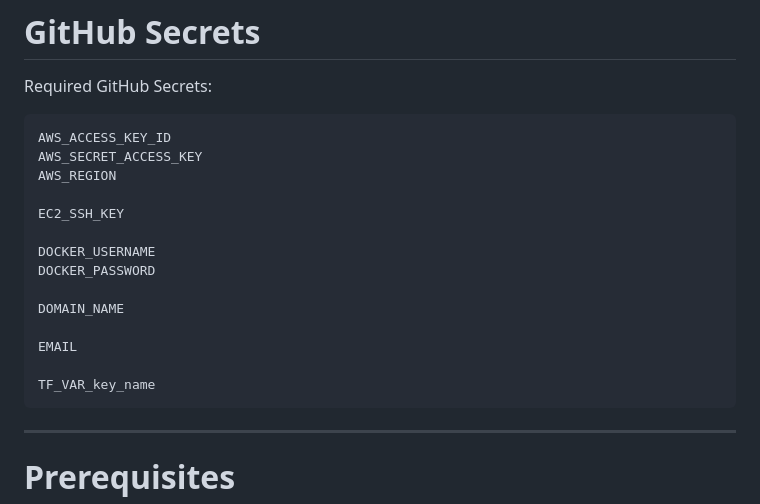
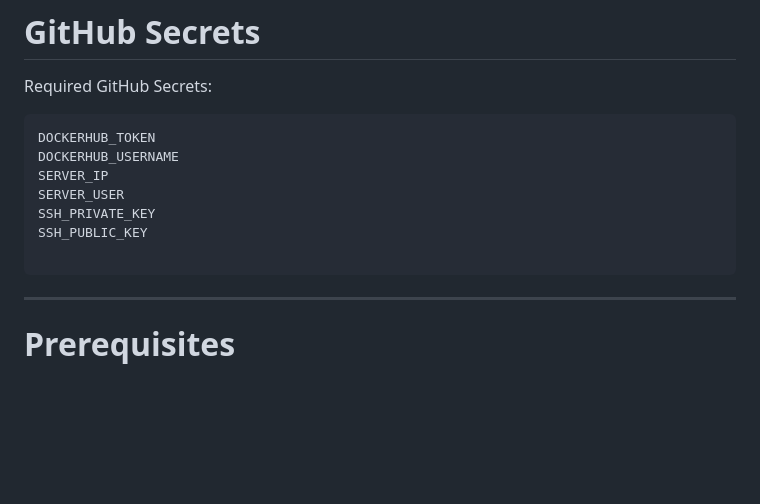
Before and after one commit to CharithKalhara/cloud-native-kubernetes--lab, a Markdown page: README.md, the part around the change. GitHub-like rendering; blank space fills up the shorter version.

````diff
--- a/README.md
+++ b/README.md
@@ -458,20 +458,13 @@ Possible dashboards include:
 Required GitHub Secrets:
 
 ```
-AWS_ACCESS_KEY_ID
-AWS_SECRET_ACCESS_KEY
-AWS_REGION
+DOCKERHUB_TOKEN
+DOCKERHUB_USERNAME
+SERVER_IP
+SERVER_USER
+SSH_PRIVATE_KEY
+SSH_PUBLIC_KEY
 
-EC2_SSH_KEY
-
-DOCKER_USERNAME
-DOCKER_PASSWORD
-
-DOMAIN_NAME
-
-EMAIL
-
-TF_VAR_key_name
 ```
 
 ---
````
